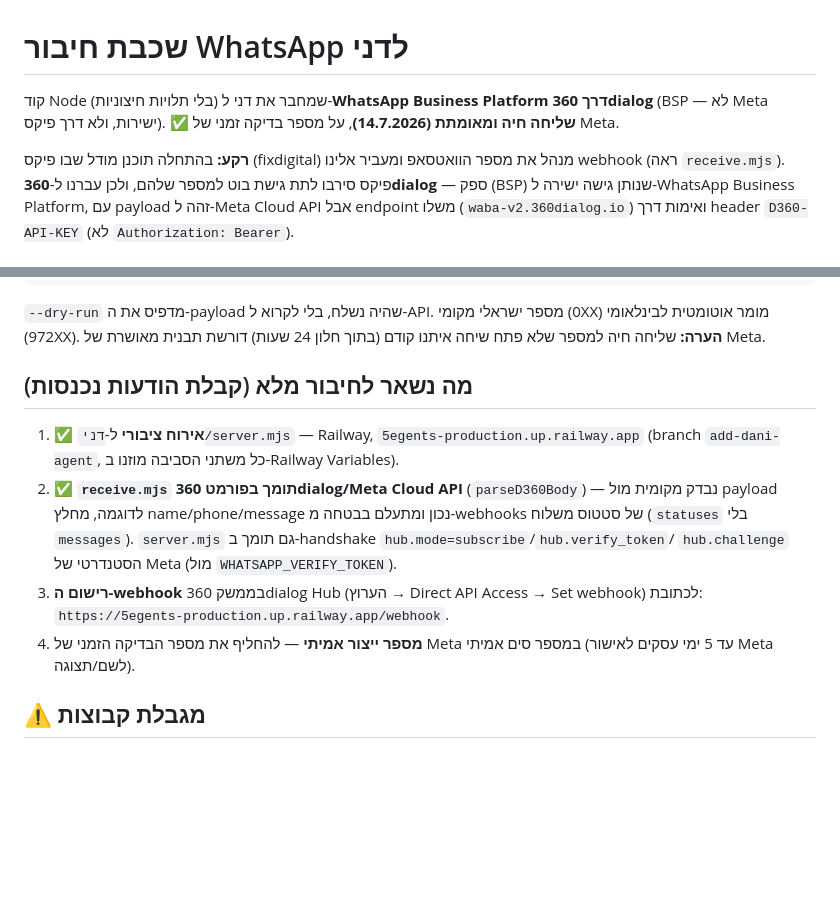
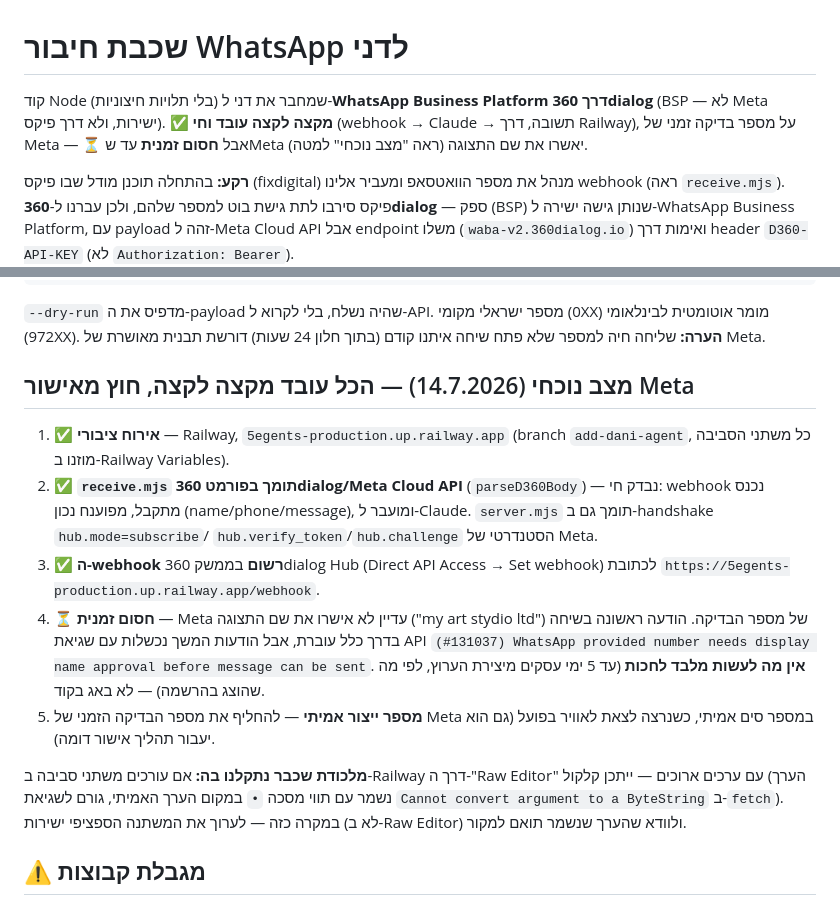
Before and after one commit to yshapira9-stack/5egents, a Markdown page: דני/whatsapp/README.md, 2 parts joined by grey strips. Rendered like a GitHub page; blank space fills up the shorter version.

Commit message:
Dani: document WhatsApp status — live end-to-end, blocked on Meta approval
Webhook receipt, parsing, Claude reply, and send-back all verified live
on Railway. The only remaining blocker is Meta's display-name review
for the test number (error 131037), which is external and just needs
time — not a code fix. Also documented a Railway "Raw Editor" pitfall
that corrupted a couple of long env var values during setup.

Co-Authored-By: Claude Sonnet 5 <noreply@anthropic.com>

```diff
--- a/דני/whatsapp/README.md
+++ b/דני/whatsapp/README.md
@@ -1,8 +1,9 @@
 # שכבת חיבור WhatsApp לדני
 
 קוד Node (בלי תלויות חיצוניות) שמחבר את דני ל-**WhatsApp Business Platform
-דרך 360dialog** (BSP — לא Meta ישירות, ולא דרך פיקס). ✅ **שליחה חיה ומאומתת
-(14.7.2026)**, על מספר בדיקה זמני של Meta.
+דרך 360dialog** (BSP — לא Meta ישירות, ולא דרך פיקס). ✅ **מקצה לקצה עובד
+וחי** (webhook → Claude → תשובה, דרך Railway), על מספר בדיקה זמני של Meta —
+⏳ אבל **חסום זמנית** עד שMeta יאשרו את שם התצוגה (ראה "מצב נוכחי" למטה).
 
 **רקע:** בהתחלה תוכנן מודל שבו פיקס (fixdigital) מנהל את מספר הוואטסאפ
 ומעביר אלינו webhook (ראה `receive.mjs`). פיקס סירבו לתת גישת בוט למספר
@@ -48,19 +49,29 @@ node "דני/whatsapp/group.mjs" "🔔 ליד מוכן" --client 0501234567 --dr
 (0XX) מומר אוטומטית לבינלאומי (972XX). **הערה:** שליחה חיה למספר שלא פתח
 שיחה איתנו קודם (בתוך חלון 24 שעות) דורשת תבנית מאושרת של Meta.
 
-## מה נשאר לחיבור מלא (קבלת הודעות נכנסות)
+## מצב נוכחי (14.7.2026) — הכל עובד מקצה לקצה, חוץ מאישור Meta
 
-1. ✅ **אירוח ציבורי** ל-`דני/server.mjs` — Railway, `5egents-production.up.railway.app`
+1. ✅ **אירוח ציבורי** — Railway, `5egents-production.up.railway.app`
    (branch `add-dani-agent`, כל משתני הסביבה מוזנו ב-Railway Variables).
 2. ✅ **`receive.mjs` תומך בפורמט 360dialog/Meta Cloud API** (`parseD360Body`) —
-   נבדק מקומית מול payload לדוגמה, מחלץ name/phone/message נכון ומתעלם
-   בבטחה מ-webhooks של סטטוס משלוח (`statuses` בלי `messages`).
-   `server.mjs` גם תומך ב-handshake `hub.mode=subscribe`/`hub.verify_token`/
-   `hub.challenge` הסטנדרטי של Meta (מול `WHATSAPP_VERIFY_TOKEN`).
-3. **רישום ה-webhook** בממשק 360dialog Hub (הערוץ → Direct API Access → Set
-   webhook) לכתובת: `https://5egents-production.up.railway.app/webhook`.
-4. **מספר ייצור אמיתי** — להחליף את מספר הבדיקה הזמני של Meta במספר סים
-   אמיתי (עד 5 ימי עסקים לאישור Meta לשם/תצוגה).
+   נבדק חי: webhook נכנס מתקבל, מפוענח נכון (name/phone/message), ומועבר
+   ל-Claude. `server.mjs` תומך גם ב-handshake `hub.mode=subscribe`/
+   `hub.verify_token`/`hub.challenge` הסטנדרטי של Meta.
+3. ✅ **ה-webhook רשום** בממשק 360dialog Hub (Direct API Access → Set webhook)
+   לכתובת `https://5egents-production.up.railway.app/webhook`.
+4. ⏳ **חסום זמנית** — Meta עדיין לא אישרו את שם התצוגה ("my art stydio ltd")
+   של מספר הבדיקה. הודעה ראשונה בשיחה בדרך כלל עוברת, אבל הודעות המשך
+   נכשלות עם שגיאת API `(#131037) WhatsApp provided number needs display
+   name approval before message can be sent`. **אין מה לעשות מלבד לחכות**
+   (עד 5 ימי עסקים מיצירת הערוץ, לפי מה שהוצג בהרשמה) — לא באג בקוד.
+5. **מספר ייצור אמיתי** — להחליף את מספר הבדיקה הזמני של Meta במספר סים
+   אמיתי, כשנרצה לצאת לאוויר בפועל (גם הוא יעבור תהליך אישור דומה).
+
+**מלכודת שכבר נתקלנו בה:** אם עורכים משתני סביבה ב-Railway דרך ה-"Raw
+Editor" עם ערכים ארוכים — ייתכן קלקול (הערך נשמר עם תווי מסכה `•` במקום
+הערך האמיתי, גורם לשגיאת `Cannot convert argument to a ByteString`
+ב-`fetch`). במקרה כזה — לערוך את המשתנה הספציפי ישירות (לא ב-Raw Editor)
+ולוודא שהערך שנשמר תואם למקור.
 
 ## ⚠️ מגבלת קבוצות
 
```
